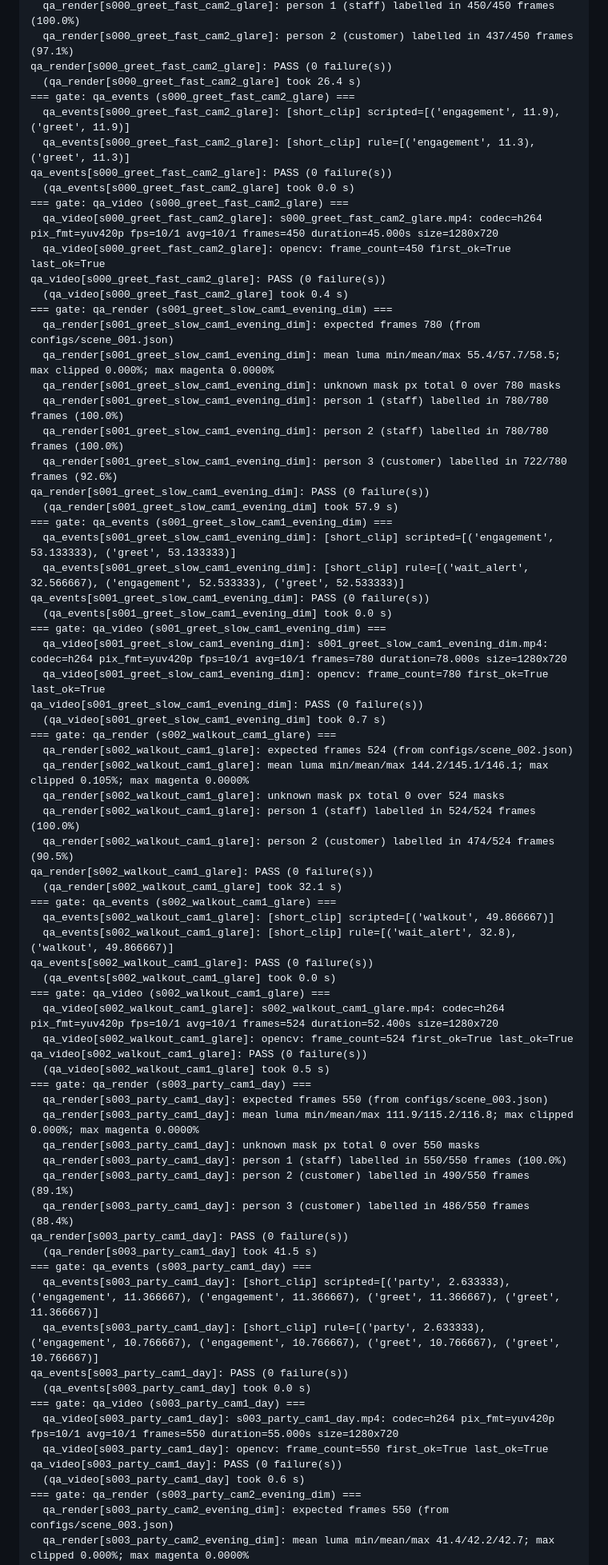
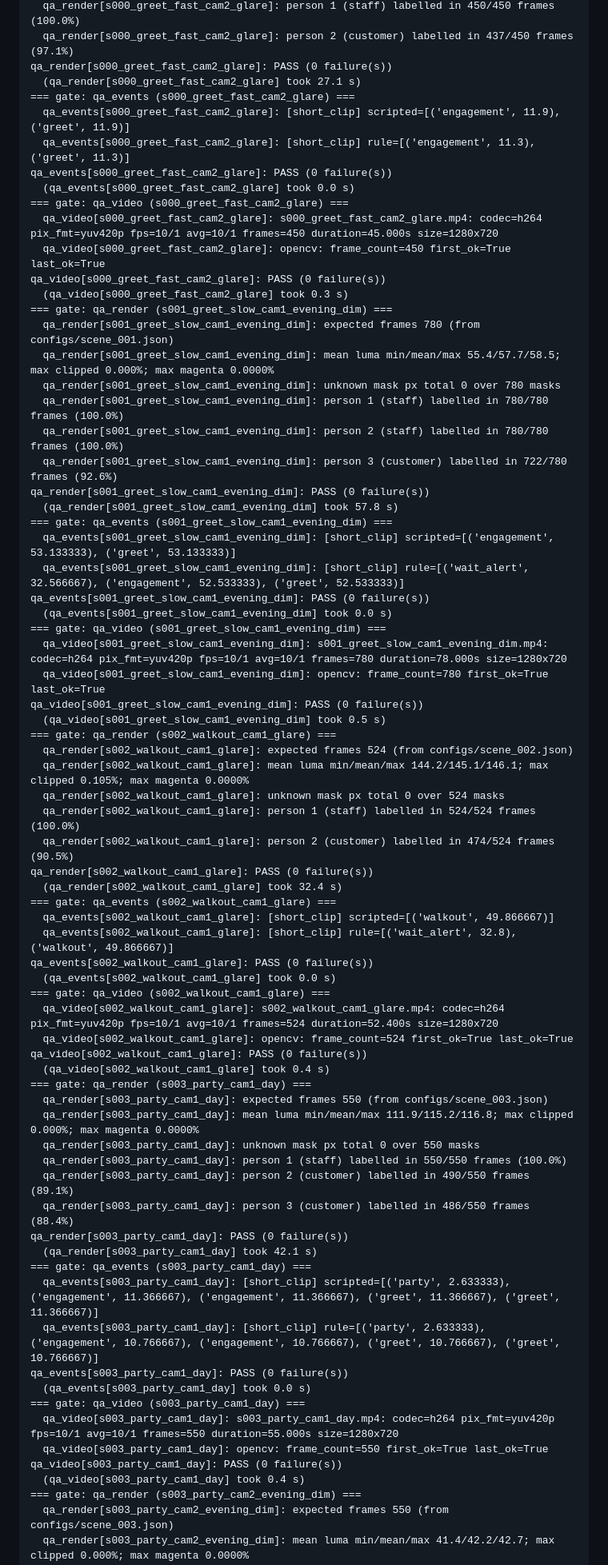
Before and after one commit to umaraliyev0101/CV_Hakathon_WIUT, a Markdown page: reports/synth_status.md, the part around one of its changes. Shown at 80% size. Rendered like a GitHub page.

Commit message:
reports: status with the final verify --all output
Co-Authored-By: Claude Opus 5.5 <noreply@anthropic.com>

```diff
--- a/reports/synth_status.md
+++ b/reports/synth_status.md
@@ -204,7 +204,7 @@ qa_video[s000_greet_fast_cam1_day]: PASS (0 failure(s))
   qa_render[s000_greet_fast_cam2_glare]: person 1 (staff) labelled in 450/450 frames (100.0%)
   qa_render[s000_greet_fast_cam2_glare]: person 2 (customer) labelled in 437/450 frames (97.1%)
 qa_render[s000_greet_fast_cam2_glare]: PASS (0 failure(s))
-  (qa_render[s000_greet_fast_cam2_glare] took 26.4 s)
+  (qa_render[s000_greet_fast_cam2_glare] took 27.1 s)
 === gate: qa_events (s000_greet_fast_cam2_glare) ===
   qa_events[s000_greet_fast_cam2_glare]: [short_clip] scripted=[('engagement', 11.9), ('greet', 11.9)]
   qa_events[s000_greet_fast_cam2_glare]: [short_clip] rule=[('engagement', 11.3), ('greet', 11.3)]
@@ -214,7 +214,7 @@ qa_events[s000_greet_fast_cam2_glare]: PASS (0 failure(s))
   qa_video[s000_greet_fast_cam2_glare]: s000_greet_fast_cam2_glare.mp4: codec=h264 pix_fmt=yuv420p fps=10/1 avg=10/1 frames=450 duration=45.000s size=1280x720
   qa_video[s000_greet_fast_cam2_glare]: opencv: frame_count=450 first_ok=True last_ok=True
 qa_video[s000_greet_fast_cam2_glare]: PASS (0 failure(s))
-  (qa_video[s000_greet_fast_cam2_glare] took 0.4 s)
+  (qa_video[s000_greet_fast_cam2_glare] took 0.3 s)
 === gate: qa_render (s001_greet_slow_cam1_evening_dim) ===
   qa_render[s001_greet_slow_cam1_evening_dim]: expected frames 780 (from configs/scene_001.json)
   qa_render[s001_greet_slow_cam1_evening_dim]: mean luma min/mean/max 55.4/57.7/58.5; max clipped 0.000%; max magenta 0.0000%
@@ -223,7 +223,7 @@ qa_video[s000_greet_fast_cam2_glare]: PASS (0 failure(s))
   qa_render[s001_greet_slow_cam1_evening_dim]: person 2 (staff) labelled in 780/780 frames (100.0%)
   qa_render[s001_greet_slow_cam1_evening_dim]: person 3 (customer) labelled in 722/780 frames (92.6%)
 qa_render[s001_greet_slow_cam1_evening_dim]: PASS (0 failure(s))
-  (qa_render[s001_greet_slow_cam1_evening_dim] took 57.9 s)
+  (qa_render[s001_greet_slow_cam1_evening_dim] took 57.8 s)
 === gate: qa_events (s001_greet_slow_cam1_evening_dim) ===
   qa_events[s001_greet_slow_cam1_evening_dim]: [short_clip] scripted=[('engagement', 53.133333), ('greet', 53.133333)]
   qa_events[s001_greet_slow_cam1_evening_dim]: [short_clip] rule=[('wait_alert', 32.566667), ('engagement', 52.533333), ('greet', 52.533333)]
@@ -233,7 +233,7 @@ qa_events[s001_greet_slow_cam1_evening_dim]: PASS (0 failure(s))
   qa_video[s001_greet_slow_cam1_evening_dim]: s001_greet_slow_cam1_evening_dim.mp4: codec=h264 pix_fmt=yuv420p fps=10/1 avg=10/1 frames=780 duration=78.000s size=1280x720
   qa_video[s001_greet_slow_cam1_evening_dim]: opencv: frame_count=780 first_ok=True last_ok=True
 qa_video[s001_greet_slow_cam1_evening_dim]: PASS (0 failure(s))
-  (qa_video[s001_greet_slow_cam1_evening_dim] took 0.7 s)
+  (qa_video[s001_greet_slow_cam1_evening_dim] took 0.5 s)
 === gate: qa_render (s002_walkout_cam1_glare) ===
   qa_render[s002_walkout_cam1_glare]: expected frames 524 (from configs/scene_002.json)
   qa_render[s002_walkout_cam1_glare]: mean luma min/mean/max 144.2/145.1/146.1; max clipped 0.105%; max magenta 0.0000%
@@ -241,7 +241,7 @@ qa_video[s001_greet_slow_cam1_evening_dim]: PASS (0 failure(s))
   qa_render[s002_walkout_cam1_glare]: person 1 (staff) labelled in 524/524 frames (100.0%)
   qa_render[s002_walkout_cam1_glare]: person 2 (customer) labelled in 474/524 frames (90.5%)
 qa_render[s002_walkout_cam1_glare]: PASS (0 failure(s))
-  (qa_render[s002_walkout_cam1_glare] took 32.1 s)
+  (qa_render[s002_walkout_cam1_glare] took 32.4 s)
 === gate: qa_events (s002_walkout_cam1_glare) ===
   qa_events[s002_walkout_cam1_glare]: [short_clip] scripted=[('walkout', 49.866667)]
   qa_events[s002_walkout_cam1_glare]: [short_clip] rule=[('wait_alert', 32.8), ('walkout', 49.866667)]
@@ -251,7 +251,7 @@ qa_events[s002_walkout_cam1_glare]: PASS (0 failure(s))
   qa_video[s002_walkout_cam1_glare]: s002_walkout_cam1_glare.mp4: codec=h264 pix_fmt=yuv420p fps=10/1 avg=10/1 frames=524 duration=52.400s size=1280x720
   qa_video[s002_walkout_cam1_glare]: opencv: frame_count=524 first_ok=True last_ok=True
 qa_video[s002_walkout_cam1_glare]: PASS (0 failure(s))
-  (qa_video[s002_walkout_cam1_glare] took 0.5 s)
+  (qa_video[s002_walkout_cam1_glare] took 0.4 s)
 === gate: qa_render (s003_party_cam1_day) ===
   qa_render[s003_party_cam1_day]: expected frames 550 (from configs/scene_003.json)
   qa_render[s003_party_cam1_day]: mean luma min/mean/max 111.9/115.2/116.8; max clipped 0.000%; max magenta 0.0000%
@@ -260,7 +260,7 @@ qa_video[s002_walkout_cam1_glare]: PASS (0 failure(s))
   qa_render[s003_party_cam1_day]: person 2 (customer) labelled in 490/550 frames (89.1%)
   qa_render[s003_party_cam1_day]: person 3 (customer) labelled in 486/550 frames (88.4%)
 qa_render[s003_party_cam1_day]: PASS (0 failure(s))
-  (qa_render[s003_party_cam1_day] took 41.5 s)
+  (qa_render[s003_party_cam1_day] took 42.1 s)
 === gate: qa_events (s003_party_cam1_day) ===
   qa_events[s003_party_cam1_day]: [short_clip] scripted=[('party', 2.633333), ('engagement', 11.366667), ('engagement', 11.366667), ('greet', 11.366667), ('greet', 11.366667)]
   qa_events[s003_party_cam1_day]: [short_clip] rule=[('party', 2.633333), ('engagement', 10.766667), ('engagement', 10.766667), ('greet', 10.766667), ('greet', 10.766667)]
@@ -270,7 +270,7 @@ qa_events[s003_party_cam1_day]: PASS (0 failure(s))
   qa_video[s003_party_cam1_day]: s003_party_cam1_day.mp4: codec=h264 pix_fmt=yuv420p fps=10/1 avg=10/1 frames=550 duration=55.000s size=1280x720
   qa_video[s003_party_cam1_day]: opencv: frame_count=550 first_ok=True last_ok=True
 qa_video[s003_party_cam1_day]: PASS (0 failure(s))
-  (qa_video[s003_party_cam1_day] took 0.6 s)
+  (qa_video[s003_party_cam1_day] took 0.4 s)
 === gate: qa_render (s003_party_cam2_evening_dim) ===
   qa_render[s003_party_cam2_evening_dim]: expected frames 550 (from configs/scene_003.json)
   qa_render[s003_party_cam2_evening_dim]: mean luma min/mean/max 41.4/42.2/42.7; max clipped 0.000%; max magenta 0.0000%
```
Also changed, not shown: other parts of reports/synth_status.md (+18 -17 lines).
